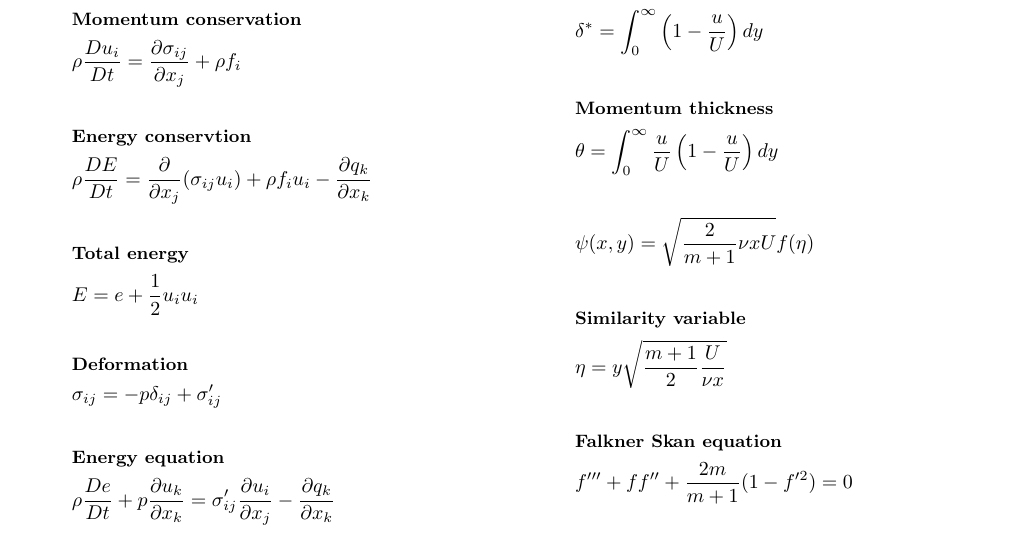
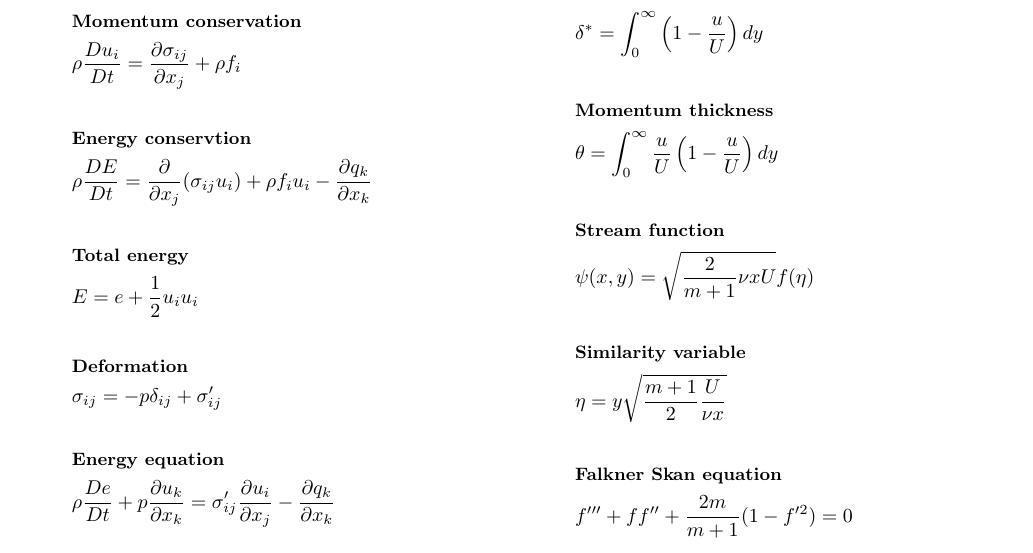
Before and after one commit to henrilia/TEP4156_formula_sheet, a LaTeX document (TEP4156FormulaSheet.tex): part of page 1 of 5, cut so that both start at the same text. Compiled offline with pdfLaTeX.

Commit message:
Add title

```diff
--- a/TEP4156FormulaSheet.tex
+++ b/TEP4156FormulaSheet.tex
@@ -109,6 +109,7 @@
         \theta = \int_0^\infty \frac{u}{U}\left( 1 - \frac{u}{U} \right)dy
     \end{gather*}
     \begin{gather*}
+        \textbf{\small Stream function} \\
         \psi(x,y) = \sqrt{\frac{2}{m+1}\nu x U}f(\eta)
     \end{gather*}
     \begin{gather*}
```
